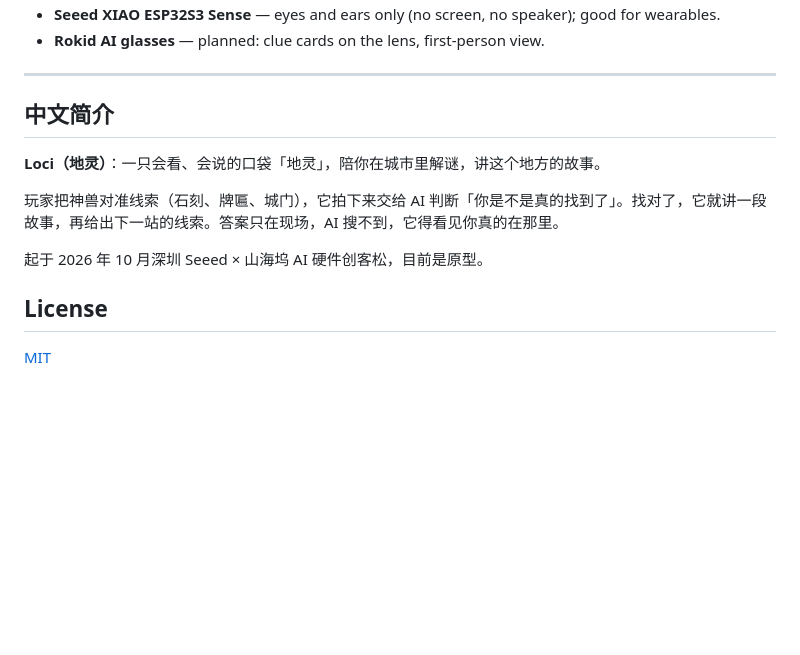
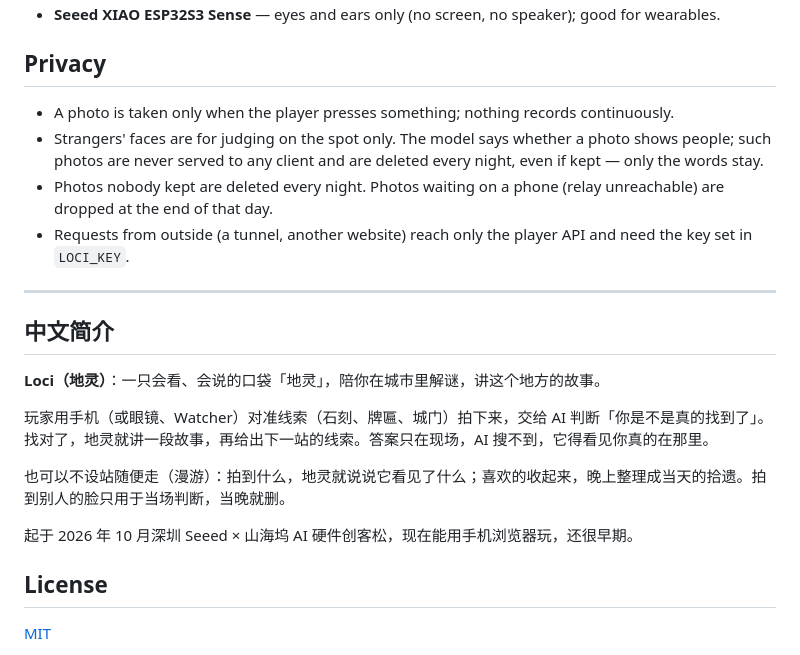
Before and after one commit to perhapslove/loci, a Markdown page: README.md, the part around one of its changes. Rendered like a GitHub page; blank space fills up the shorter version.

```diff
--- a/README.md
+++ b/README.md
@@ -55,5 +62,11 @@ Then follow [docs/getting-started.md](docs/getting-started.md) to point a device
 - **Seeed XIAO ESP32S3 Sense** — eyes and ears only (no screen, no speaker); good for wearables.
-- **Rokid AI glasses** — planned: clue cards on the lens, first-person view.
+
+## Privacy
+
+- A photo is taken only when the player presses something; nothing records continuously.
+- Strangers' faces are for judging on the spot only. The model says whether a photo shows people; such photos are never served to any client and are deleted every night, even if kept — only the words stay.
+- Photos nobody kept are deleted every night. Photos waiting on a phone (relay unreachable) are dropped at the end of that day.
+- Requests from outside (a tunnel, another website) reach only the player API and need the key set in `LOCI_KEY`.
 
 ---
 
@@ -61,9 +74,11 @@ Then follow [docs/getting-started.md](docs/getting-started.md) to point a device
 
 **Loci（地灵）**：一只会看、会说的口袋「地灵」，陪你在城市里解谜，讲这个地方的故事。
 
-玩家把神兽对准线索（石刻、牌匾、城门），它拍下来交给 AI 判断「你是不是真的找到了」。找对了，它就讲一段故事，再给出下一站的线索。答案只在现场，AI 搜不到，它得看见你真的在那里。
+玩家用手机（或眼镜、Watcher）对准线索（石刻、牌匾、城门）拍下来，交给 AI 判断「你是不是真的找到了」。找对了，地灵就讲一段故事，再给出下一站的线索。答案只在现场，AI 搜不到，它得看见你真的在那里。
 
-起于 2026 年 10 月深圳 Seeed × 山海坞 AI 硬件创客松，目前是原型。
+也可以不设站随便走（漫游）：拍到什么，地灵就说说它看见了什么；喜欢的收起来，晚上整理成当天的拾遗。拍到别人的脸只用于当场判断，当晚就删。
+
+起于 2026 年 10 月深圳 Seeed × 山海坞 AI 硬件创客松，现在能用手机浏览器玩，还很早期。
 
 ## License
 
```
Also changed, not shown: other parts of README.md (+19 -12 lines), docs/getting-started.md (+16 -1 lines), docs/hardware.md (+8 -2 lines).
